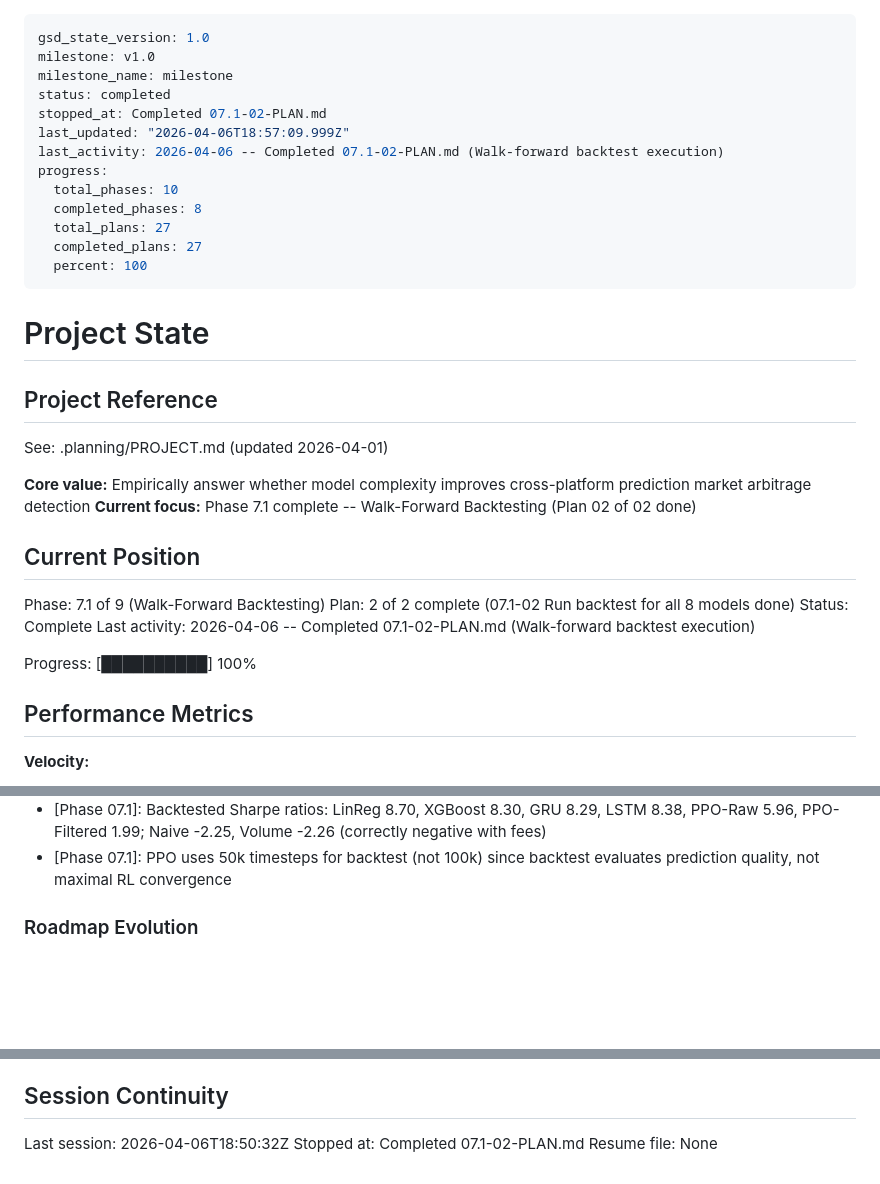
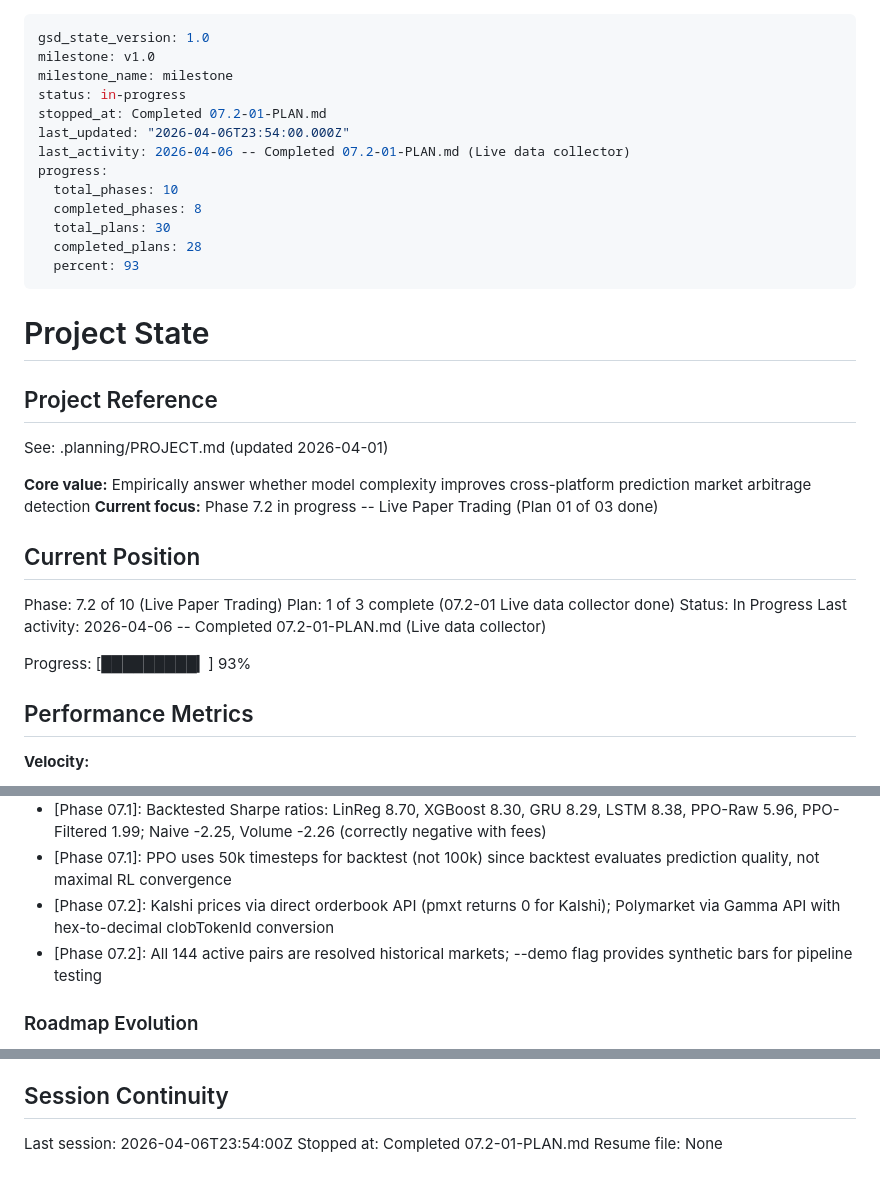
Before and after one commit to Iansabia/DS340-Project, a Markdown page: .planning/STATE.md, 3 parts joined by grey strips. GitHub-like rendering; blank space fills up the shorter version.

Commit message:
docs(07.2-01): complete live data collector plan
- SUMMARY.md with decisions, metrics, and self-check
- STATE.md advanced to Phase 7.2 Plan 1 of 3
- ROADMAP.md updated with plan progress

Co-Authored-By: Claude Opus 4.6 (1M context) <noreply@anthropic.com>

```diff
--- a/.planning/STATE.md
+++ b/.planning/STATE.md
@@ -2,16 +2,16 @@
 gsd_state_version: 1.0
 milestone: v1.0
 milestone_name: milestone
-status: completed
-stopped_at: Completed 07.1-02-PLAN.md
-last_updated: "2026-04-06T18:57:09.999Z"
-last_activity: 2026-04-06 -- Completed 07.1-02-PLAN.md (Walk-forward backtest execution)
+status: in-progress
+stopped_at: Completed 07.2-01-PLAN.md
+last_updated: "2026-04-06T23:54:00.000Z"
+last_activity: 2026-04-06 -- Completed 07.2-01-PLAN.md (Live data collector)
 progress:
   total_phases: 10
   completed_phases: 8
-  total_plans: 27
-  completed_plans: 27
-  percent: 100
+  total_plans: 30
+  completed_plans: 28
+  percent: 93
 ---
 
 # Project State
@@ -21,16 +21,16 @@ progress:
 See: .planning/PROJECT.md (updated 2026-04-01)
 
 **Core value:** Empirically answer whether model complexity improves cross-platform prediction market arbitrage detection
-**Current focus:** Phase 7.1 complete -- Walk-Forward Backtesting (Plan 02 of 02 done)
+**Current focus:** Phase 7.2 in progress -- Live Paper Trading (Plan 01 of 03 done)
 
 ## Current Position
 
-Phase: 7.1 of 9 (Walk-Forward Backtesting)
-Plan: 2 of 2 complete (07.1-02 Run backtest for all 8 models done)
-Status: Complete
-Last activity: 2026-04-06 -- Completed 07.1-02-PLAN.md (Walk-forward backtest execution)
+Phase: 7.2 of 10 (Live Paper Trading)
+Plan: 1 of 3 complete (07.2-01 Live data collector done)
+Status: In Progress
+Last activity: 2026-04-06 -- Completed 07.2-01-PLAN.md (Live data collector)
 
-Progress: [██████████] 100%
+Progress: [█████████▎] 93%
 
 ## Performance Metrics
 
@@ -144,6 +145,8 @@ Recent decisions affecting current work:
 - [Phase 07.1]: WalkForwardBacktester uses direction-aware P&L (gross = direction * contracts * actual_change) with 3pp entry + 2pp exit fees per trade
 - [Phase 07.1]: Backtested Sharpe ratios: LinReg 8.70, XGBoost 8.30, GRU 8.29, LSTM 8.38, PPO-Raw 5.96, PPO-Filtered 1.99; Naive -2.25, Volume -2.26 (correctly negative with fees)
 - [Phase 07.1]: PPO uses 50k timesteps for backtest (not 100k) since backtest evaluates prediction quality, not maximal RL convergence
+- [Phase 07.2]: Kalshi prices via direct orderbook API (pmxt returns 0 for Kalshi); Polymarket via Gamma API with hex-to-decimal clobTokenId conversion
+- [Phase 07.2]: All 144 active pairs are resolved historical markets; --demo flag provides synthetic bars for pipeline testing
 
 ### Roadmap Evolution
 
@@ -163,6 +166,6 @@ None yet.
 
 ## Session Continuity
 
-Last session: 2026-04-06T18:50:32Z
-Stopped at: Completed 07.1-02-PLAN.md
+Last session: 2026-04-06T23:54:00Z
+Stopped at: Completed 07.2-01-PLAN.md
 Resume file: None
```
Also changed, not shown: other parts of .planning/STATE.md (+1 -0 lines), .planning/ROADMAP.md (+1 -1 lines), 1 other file.
